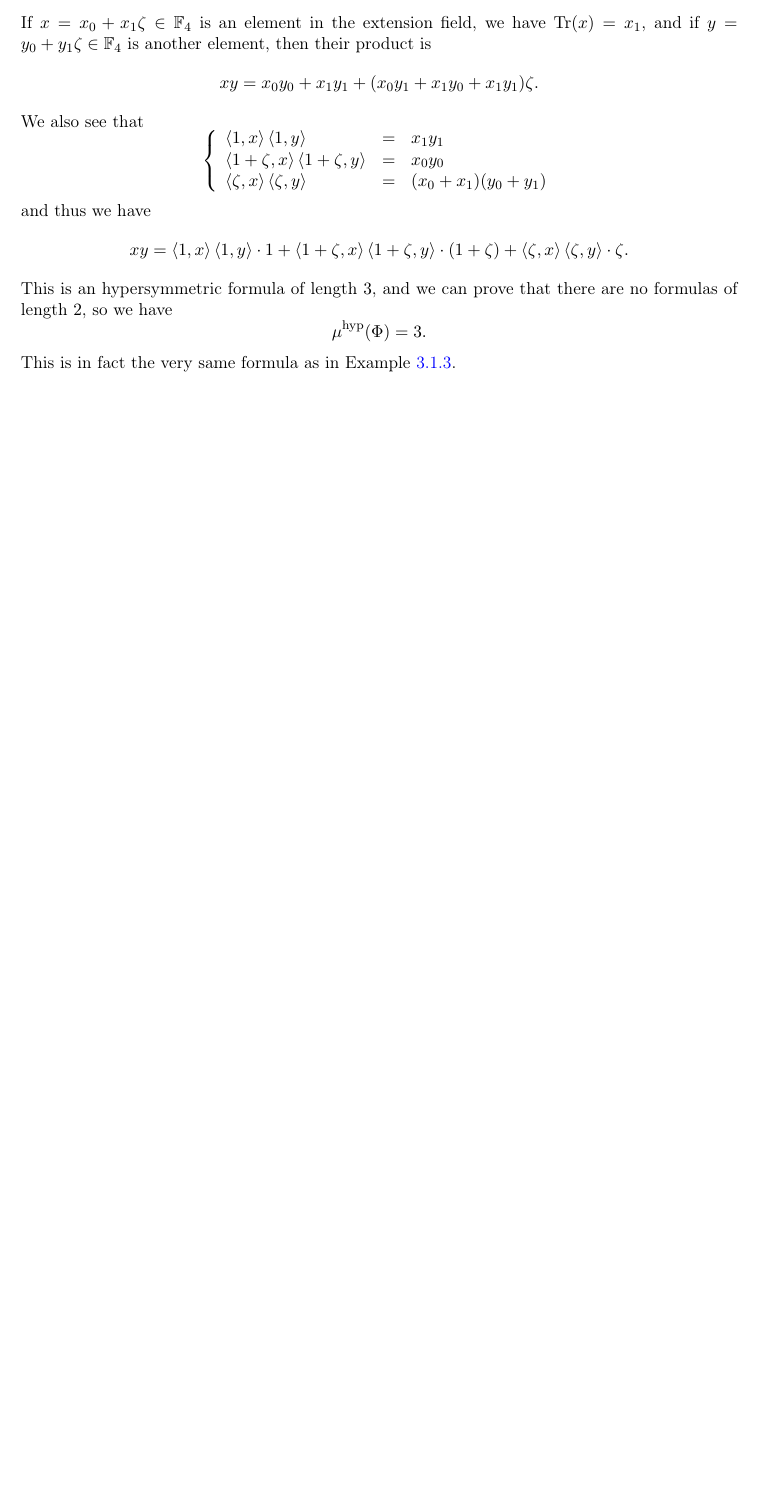
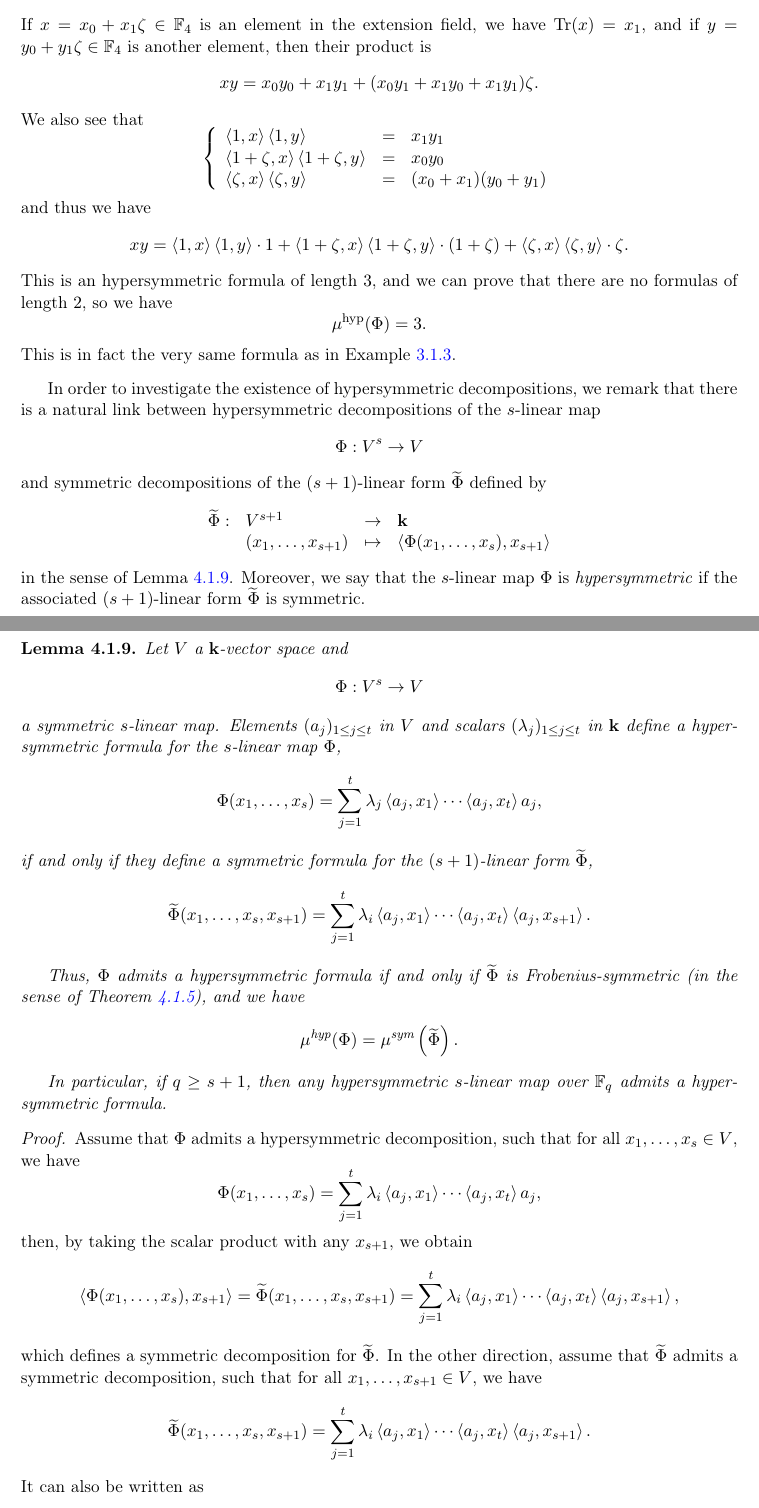
Before and after one commit to erou/thesis, a LaTeX thesis (thesis.tex, which reads hypersymmetric.tex): part of page 32 of 38 before the commit and two parts of pages 32 and 33 of 40 after it, the two joined at a grey line, cut so that both start at the same text, the shorter picture padded with empty space. Compiled offline with pdfLaTeX.

Commit message:
wrote a proof without ellipsis, not sure it is better that way though

```diff
--- a/hypersymmetric.tex
+++ b/hypersymmetric.tex
@@ -297,3 +292,64 @@ no formulas of length $2$, so we have
 This is in fact the very same formula as in
 Example~\ref{ex:bilinear-complexity}.
 \end{ex}
+In order to investigate the existence of hypersymmetric decompositions, we
+remark that there is a natural link between hypersymmetric decompositions of
+the $s$-linear map
+\[
+  \Phi:V^s\to V
+\]
+and symmetric decompositions of the $(s+1)$-linear form $\widetilde\Phi$ defined by
+\[
+  \begin{array}{llll}
+    \widetilde\Phi:&V^{s+1}&\to&\K\\
+    &(x_1, \dots, x_{s+1})&\mapsto&\ps{\Phi(x_1, \dots, x_s)}{x_{s+1}}
+  \end{array}
+\]
+in the sense of~Lemma~\ref{lm:link-hyp-sym}. Moreover, we say that the
+$s$-linear map $\Phi$ is \emph{hypersymmetric} if the associated $(s+1)$-linear
+form $\widetilde\Phi$ is symmetric.
+\begin{lm}
+  \label{lm:link-hyp-sym}
+  Let $V$ a $\K$-vector space and
+  \[
+    \Phi:V^s\to V
+  \]
+  a symmetric $s$-linear map.
+Elements $(a_j)_{1\leq j\leq t}$ in $V$ and scalars $(\lambda_j)_{1\leq j\leq t}$ in $\K$ define a hypersymmetric formula for the $s$-linear map $\Phi$,
+\[
+\Phi(x_1,\dots,x_s)=\sum_{j=1}^{t}\lambda_j\ps{a_j}{x_1}\cdots\ps{a_j}{x_t}a_j,
+\]
+if and only if they define a symmetric formula for the $(s+1)$-linear form $\widetilde{\Phi}$,
+\[
+\widetilde{\Phi}(x_1,\dots,x_s,x_{s+1})=\sum_{j=1}^{t}\lambda_i\ps{a_j}{x_1}\cdots\ps{a_j}{x_t}\ps{a_j}{x_{s+1}}.
+\]
+
+Thus, $\Phi$ admits a hypersymmetric formula if and only if $\widetilde{\Phi}$ is Frobenius-symmetric (in the sense of Theorem~\ref{thm:symmetric-formula}),
+and we have
+\[
+\muhyp(\Phi)=\musym\left(\widetilde{\Phi}\right).
+\]
+
+In particular, if $q\geq s+1$, then any hypersymmetric $s$-linear map over $\mathbb{F}_q$ admits a hypersymmetric formula.
+\end{lm}
+\begin{proof}
+  Assume that $\Phi$ admits a hypersymmetric decomposition, such that for all
+  $x_1, \dots, x_s\in V$, we have
+  \[
+    \Phi(x_1,\dots,x_s)=\sum_{j=1}^{t}\lambda_i\ps{a_j}{x_1}\cdots\ps{a_j}{x_t}a_j,
+  \]
+  then, by taking the scalar product with any $x_{s+1}$, we obtain
+\[
+  \ps{\Phi(x_1, \dots,
+  x_s)}{x_{s+1}}=\widetilde{\Phi}(x_1,\dots,x_s,x_{s+1})=\sum_{j=1}^{t}\lambda_i\ps{a_j}{x_1}\cdots\ps{a_j}{x_t}\ps{a_j}{x_{s+1}},
+\]
+which defines a symmetric decomposition for $\widetilde\Phi$. In the other
+direction, assume that $\widetilde\Phi$ admits a symmetric decomposition, such
+that for all $x_1, \dots, x_{s+1}\in V$, we have
+\[
+\widetilde{\Phi}(x_1,\dots,x_s,x_{s+1})=\sum_{j=1}^{t}\lambda_i\ps{a_j}{x_1}\cdots\ps{a_j}{x_t}\ps{a_j}{x_{s+1}}.
+\]
+It can also be written as
+\[
+  \ps{\Phi(x_1, \dots,
+  x_s)}{x_{s+1}}=\ps{\sum_{j=1}^t\lambda_j\ps{a_j}{x_1}\cdots\ps{a_j}{x_s}a_j}{x_{s+1}},
```
Also changed, not shown: hypersymmetric.tex (46 more changed lines).
